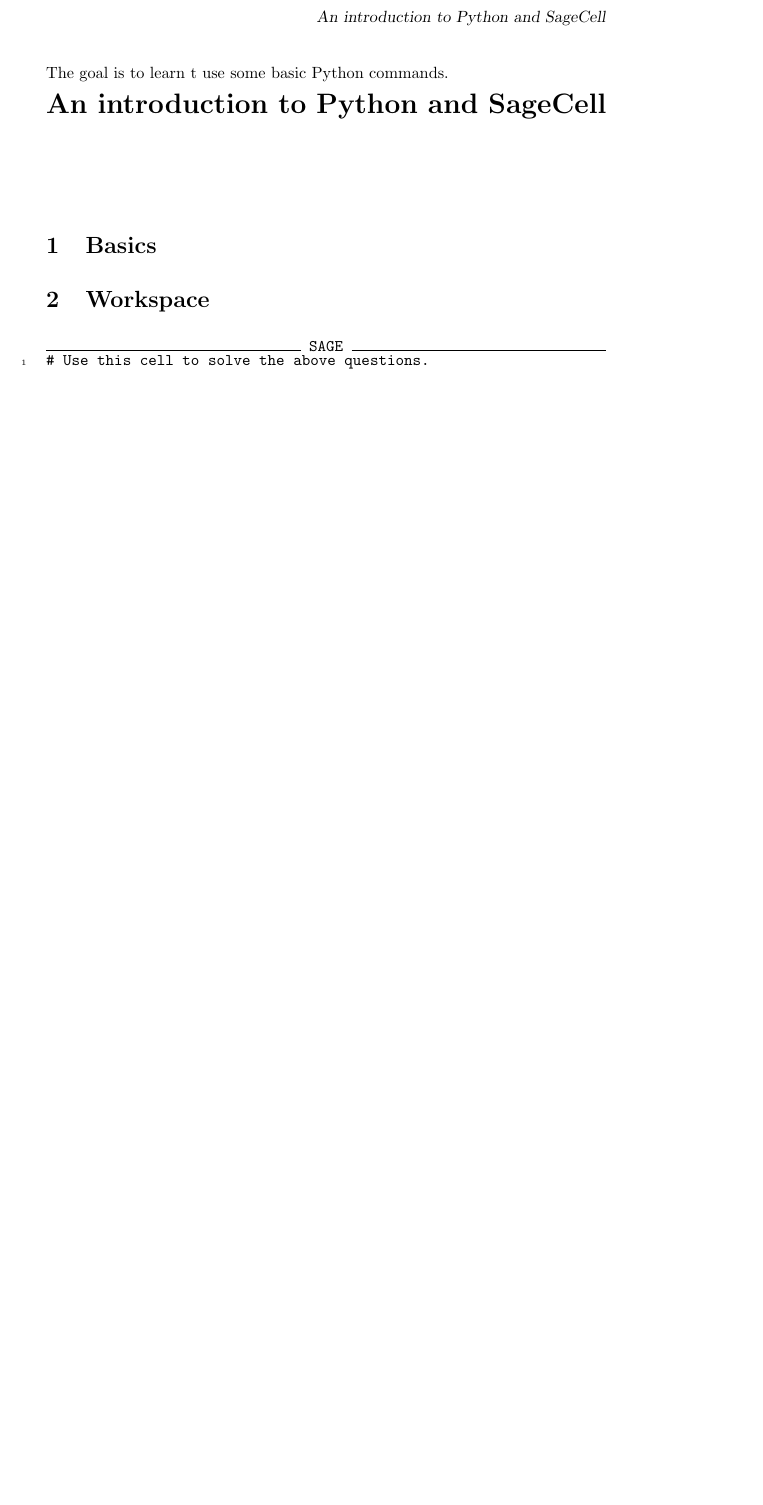
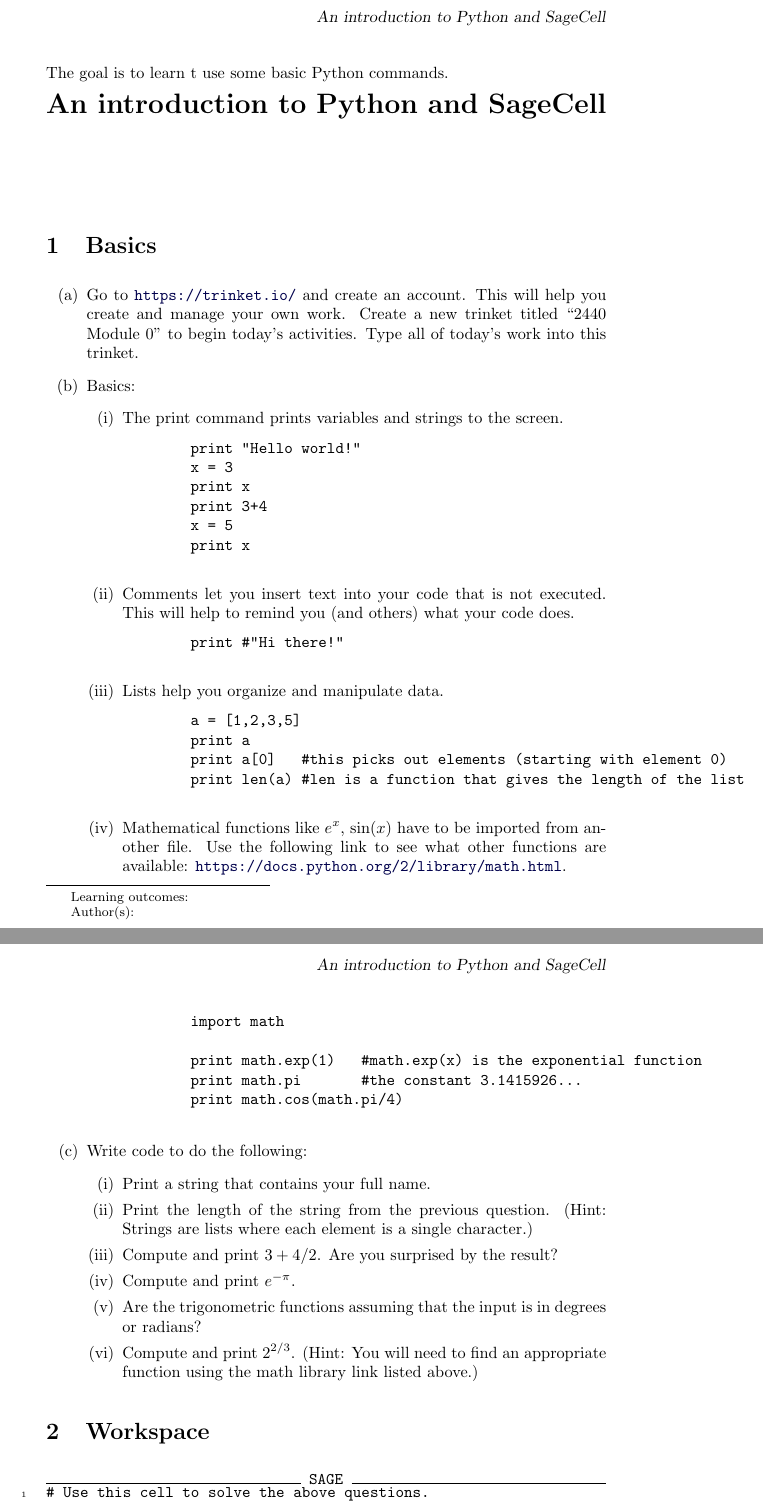
Before and after one commit to jathiel/Ximera-Xourses-NYCCT, a LaTeX document (Modules/Module_0.tex): part of the page before the commit and two parts of pages 1 and 2 of 2 after it, the two joined at a grey line, cut so that both start at the same text, the shorter picture padded with empty space. Compiled offline with pdfLaTeX.

Commit message:
mod0 text

```diff
--- a/Modules/Module_0.tex
+++ b/Modules/Module_0.tex
@@ -8,6 +8,50 @@
 
 \section{Basics}
 
+\begin{enumerate}
+\item Go to \url{https://trinket.io/} and create an account. This will help you create and manage your own work. Create a new trinket titled ``2440 Module 0" to begin today's activities. Type all of today's work into this trinket.
+\item Basics:
+    \begin{enumerate}
+        \item The print command prints variables and strings to the screen.
+        \begin{verbatim}
+        print "Hello world!"
+        x = 3
+        print x
+        print 3+4
+        x = 5
+        print x
+        \end{verbatim}
+        \item Comments let you insert text into your code that is not executed. This will help to remind you (and others) what your code does.
+        \begin{verbatim}
+        print #"Hi there!"
+        \end{verbatim}
+        \item Lists help you organize and manipulate data.
+        \begin{verbatim}
+        a = [1,2,3,5]
+        print a
+        print a[0]   #this picks out elements (starting with element 0)
+        print len(a) #len is a function that gives the length of the list
+        \end{verbatim}
+        \item Mathematical functions like $e^x$, $\sin(x)$ have to be imported from another file. Use the following link to see what other functions are available: \url{https://docs.python.org/2/library/math.html}.
+        \begin{verbatim}
+        import math
+
+        print math.exp(1)   #math.exp(x) is the exponential function
+        print math.pi       #the constant 3.1415926...
+        print math.cos(math.pi/4)
+        \end{verbatim}
+
+    \end{enumerate}
+\item Write code to do the following:
+    \begin{enumerate}
+    \item Print a string that contains your full name.
+    \item Print the length of the string from the previous question. (Hint: Strings are lists where each element is a single character.)
+    \item Compute and print $3+4/2$. Are you surprised by the result?
+    \item Compute and print $e^{-\pi}$.
+    \item Are the trigonometric functions assuming that the input is in degrees or radians?
+    \item Compute and print $2^{2/3}$. (Hint: You will need to find an appropriate function using the math library link listed above.)
+    \end{enumerate}
+\end{enumerate}
 
 
 \section{Workspace}
```
